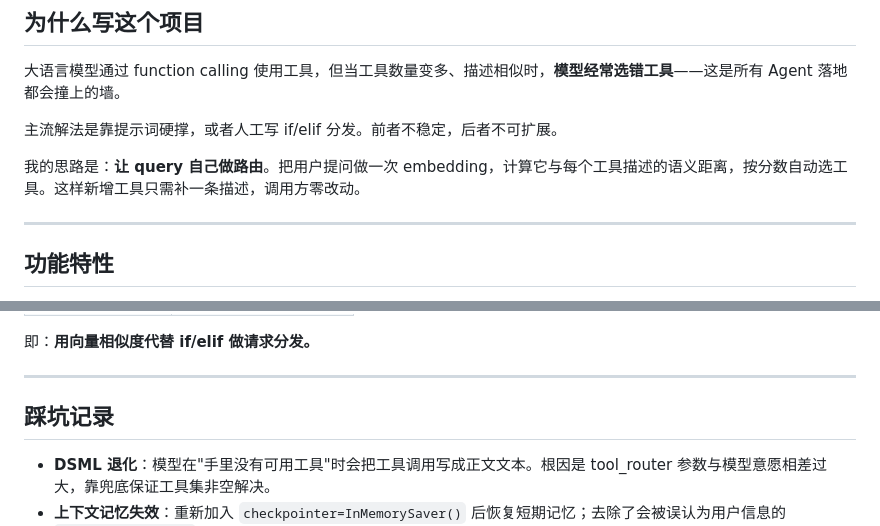
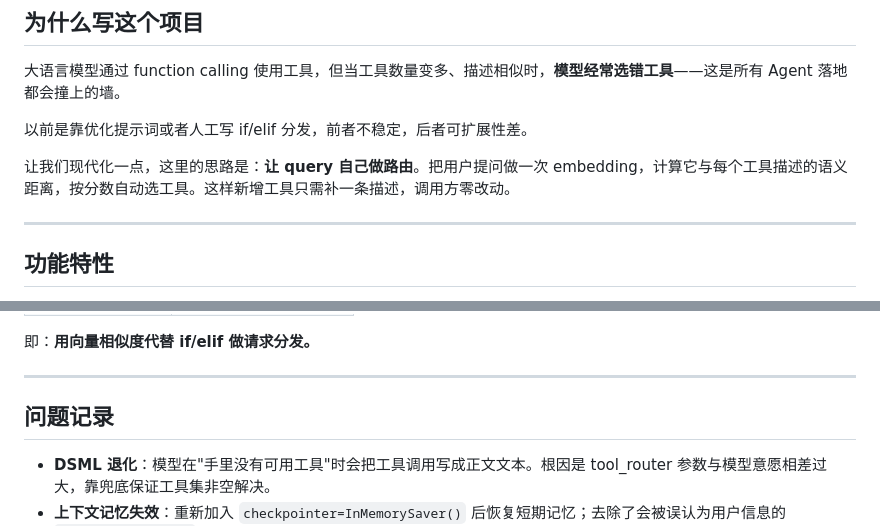
Before and after one commit to lhy01101/private_agent_project, a Markdown page: README.md, 2 parts joined by grey strips. GitHub-like rendering.

Commit message:
txt change

```diff
--- a/README.md
+++ b/README.md
@@ -8,9 +8,9 @@
 
 大语言模型通过 function calling 使用工具，但当工具数量变多、描述相似时，**模型经常选错工具**——这是所有 Agent 落地都会撞上的墙。
 
-主流解法是靠提示词硬撑，或者人工写 if/elif 分发。前者不稳定，后者不可扩展。
+以前是靠优化提示词或者人工写 if/elif 分发，前者不稳定，后者可扩展性差。
 
-我的思路是：**让 query 自己做路由**。把用户提问做一次 embedding，计算它与每个工具描述的语义距离，按分数自动选工具。这样新增工具只需补一条描述，调用方零改动。
+让我们现代化一点，这里的思路是：**让 query 自己做路由**。把用户提问做一次 embedding，计算它与每个工具描述的语义距离，按分数自动选工具。这样新增工具只需补一条描述，调用方零改动。
 
 ---
 
@@ -202,7 +202,7 @@ v2: net_score = pos_score − 0.5 × neg_sim             # 引入负例抑制
 
 ---
 
-## 踩坑记录
+## 问题记录
 
 - **DSML 退化**：模型在"手里没有可用工具"时会把工具调用写成正文文本。根因是 tool_router 参数与模型意愿相差过大，靠兜底保证工具集非空解决。
 - **上下文记忆失效**：重新加入 `checkpointer=InMemorySaver()` 后恢复短期记忆；去除了会被误认为用户信息的 `get_user_location` 工具。
```
Also changed, not shown: other parts of README.md (+1 -1 lines).
